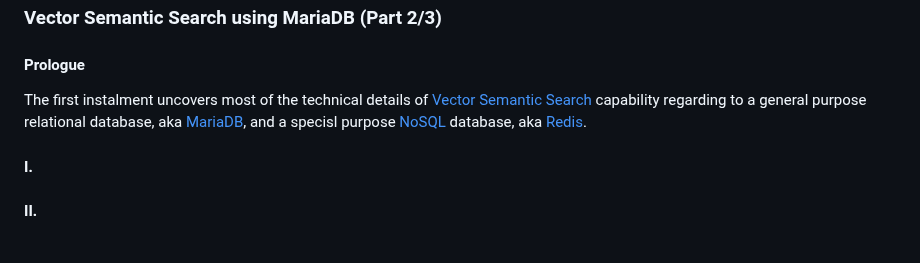
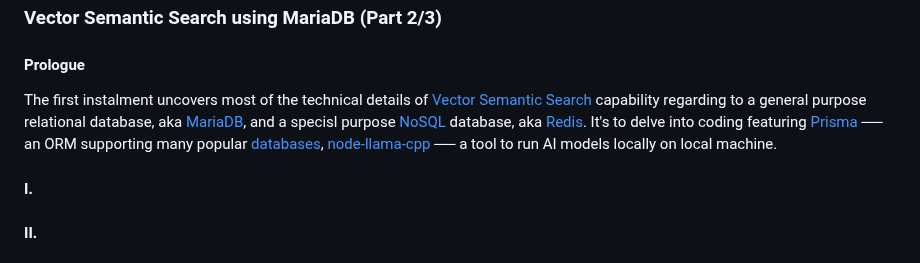
Before and after one commit to Albert0i/mariadb-vss, a Markdown page: README.2.md, the part around the change. GitHub-like rendering.

Commit message:
write more

```diff
--- a/README.2.md
+++ b/README.2.md
@@ -1,7 +1,7 @@
 ### Vector Semantic Search using MariaDB (Part 2/3)
 
 #### Prologue
-The first instalment uncovers most of the technical details of [Vector](https://en.wikipedia.org/wiki/Vector_(mathematics_and_physics)) [Semantic Search](https://en.wikipedia.org/wiki/Semantic_search) capability regarding to a general purpose relational database, aka [MariaDB](https://mariadb.org/), and a specisl purpose [NoSQL](https://en.wikipedia.org/wiki/NoSQL) database, aka [Redis](https://redis.io/).
+The first instalment uncovers most of the technical details of [Vector](https://en.wikipedia.org/wiki/Vector_(mathematics_and_physics)) [Semantic Search](https://en.wikipedia.org/wiki/Semantic_search) capability regarding to a general purpose relational database, aka [MariaDB](https://mariadb.org/), and a specisl purpose [NoSQL](https://en.wikipedia.org/wiki/NoSQL) database, aka [Redis](https://redis.io/). It's to delve into coding featuring [Prisma](https://www.prisma.io/) ── an ORM supporting many popular [databases](https://www.prisma.io/docs/orm/reference/supported-databases), [node-llama-cpp](https://www.npmjs.com/package/node-llama-cpp) ── a tool to run AI models locally on local machine.
 
 
 #### I.
```
